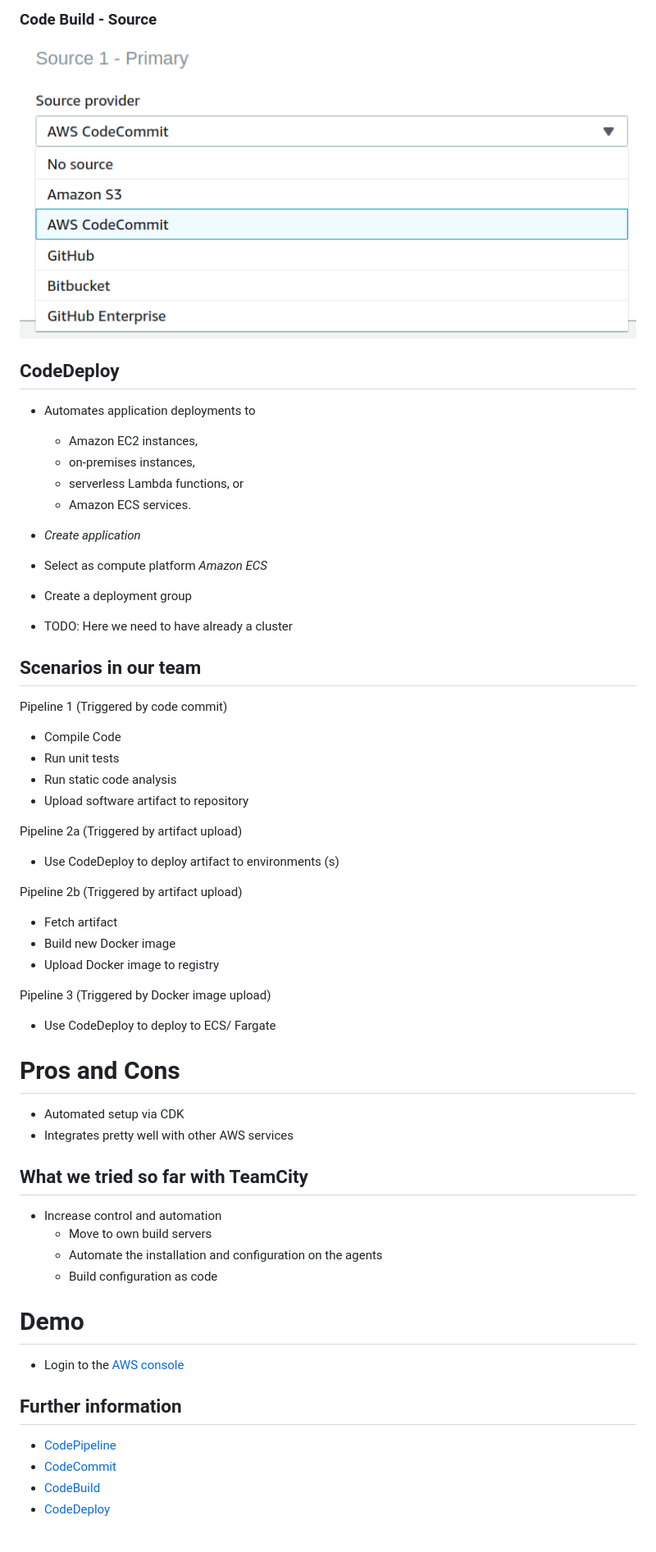
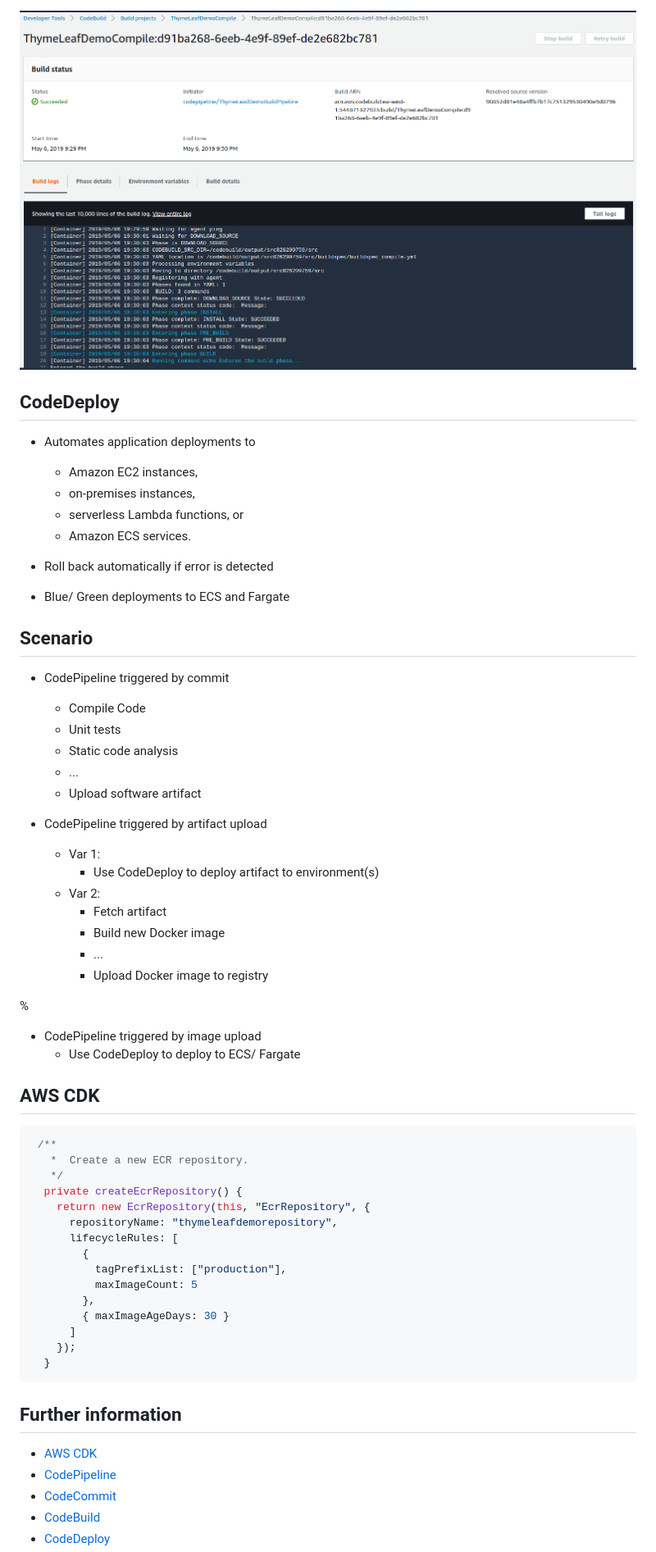
Before and after one commit to stefanfreitag/aws_codepipeline, a Markdown page: 00_title.md, the part around the change printed below. Shown: that part at 82% size. Drawn GitHub-style; pictures changed too: images/codebuild_screenshot.png (added).

Commit message:
Added screenshots. Removed typo

```diff
--- a/00_title.md
+++ b/00_title.md
@@ -93,9 +99,9 @@ phases:
 ~~~~
 
 
-### Code Build - Source
+<img src="images/codebuild_screenshot.png" height="650px"/>
 
-<img src="images/codebuild_source.png" height="450px"/>
+
 
 
 ## CodeDeploy
@@ -106,60 +112,59 @@ phases:
   * serverless Lambda functions, or
   * Amazon ECS services.
 
-
-* _Create application_
-* Select as compute platform _Amazon ECS_
-*  Create a deployment group
-* TODO: Here we need to have already a cluster
-
-
-## Scenarios in our team
-
-Pipeline 1 (Triggered by code commit)
-
-* Compile Code
-* Run unit tests
-* Run static code analysis
-* Upload software artifact to repository
-
-Pipeline 2a (Triggered by artifact upload)
-
-* Use CodeDeploy to deploy artifact to environments (s)
-
-
-Pipeline 2b (Triggered by artifact upload)
-
-* Fetch artifact
-* Build new Docker image
-* Upload Docker image to registry
+* Roll back automatically if error is detected
+* Blue/ Green deployments to ECS and Fargate
 
 
 
-Pipeline 3 (Triggered by Docker image upload)
+## Scenario
 
-* Use CodeDeploy to deploy to ECS/ Fargate
+* CodePipeline triggered by commit
 
-# Pros and Cons
-
-* Automated setup via CDK
-* Integrates pretty well with other AWS services
-
-## What we tried so far with TeamCity
-
-* Increase control and automation
-  * Move to own build servers
-  * Automate the installation and configuration on the agents
-  * Build configuration as code
+  * Compile Code
+  * Unit tests
+  * Static code analysis
+  * ...
+  * Upload software artifact
 
 
+* CodePipeline triggered by artifact upload
+  * Var 1:
+    * Use CodeDeploy to deploy artifact to environment(s)
+  * Var 2:
+    * Fetch artifact
+    * Build new Docker image
+    * ...
+    * Upload Docker image to registry
 
-# Demo
+%
+* CodePipeline triggered by image upload
+  * Use CodeDeploy to deploy to ECS/ Fargate
 
-* Login to the [AWS console](https://aws.amazon.com/de/console/)
+
+##  AWS CDK
+
+~~~typescript
+ /**
+   *  Create a new ECR repository.
+   */
+  private createEcrRepository() {
+    return new EcrRepository(this, "EcrRepository", {
+      repositoryName: "thymeleafdemorepository",
+      lifecycleRules: [
+        {
+          tagPrefixList: ["production"],
+          maxImageCount: 5
+        },
+        { maxImageAgeDays: 30 }
+      ]
+    });
+  }
+~~~
 
 
 ## Further information
-
+* [AWS CDK](https://github.com/awslabs/aws-cdk)
 * [CodePipeline](https://aws.amazon.com/codepipeline/)
 * [CodeCommit](https://aws.amazon.com/de/codecommit/)
 * [CodeBuild](https://aws.amazon.com/de/codebuild/)
```
Also changed, not shown: other parts of 00_title.md (+49 -43 lines), images/codecommit_comparison.png (added), 1 other file.
